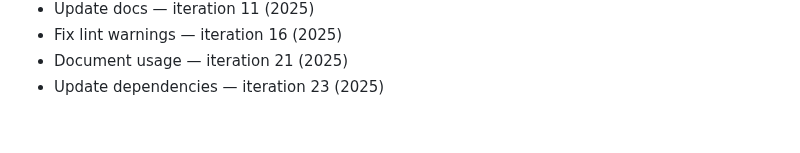
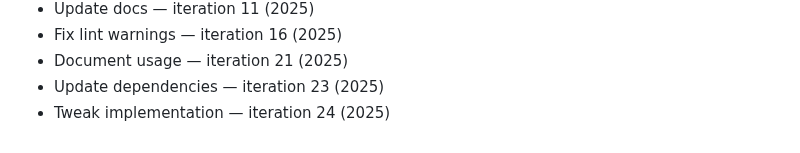
Before and after one commit to rflvfx/skills-bootstrap, a Markdown page: notes.md, the part around the change. Drawn GitHub-style.

```diff
--- a/notes.md
+++ b/notes.md
@@ -228,3 +228,4 @@
 - Fix lint warnings — iteration 16 (2025)
 - Document usage — iteration 21 (2025)
 - Update dependencies — iteration 23 (2025)
+- Tweak implementation — iteration 24 (2025)
```
